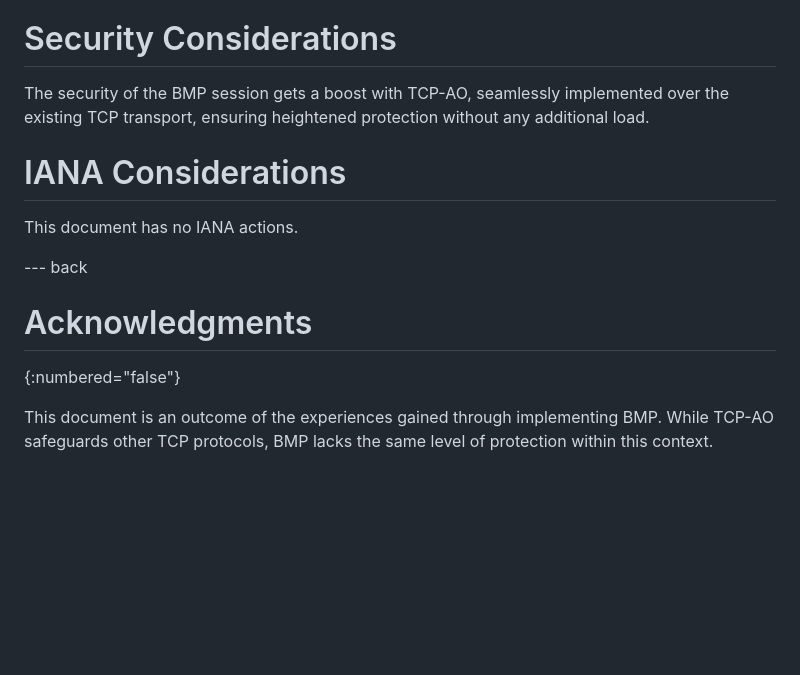
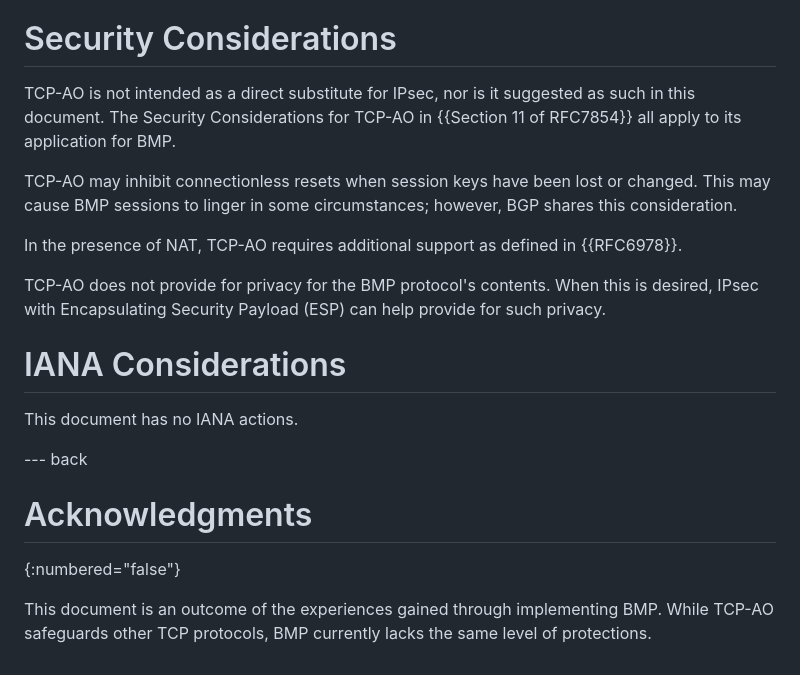
Before and after one commit to hmntsharma/draft-ietf-grow-bmp-tcp-ao, a Markdown page: draft-hmntsharma-bmp-tcp-ao.md, the part around the change printed below. Drawn GitHub-style; blank space fills up the shorter version.

```diff
--- a/draft-hmntsharma-bmp-tcp-ao.md
+++ b/draft-hmntsharma-bmp-tcp-ao.md
@@ -48,7 +67,13 @@ As outlined in section "3.2. Connection Establishment and Termination" of RFC 78
 
 # Security Considerations
 
-The security of the BMP session gets a boost with TCP-AO, seamlessly implemented over the existing TCP transport, ensuring heightened protection without any additional load.
+TCP-AO is not intended as a direct substitute for IPsec, nor is it suggested as such in this document.  The Security Considerations for TCP-AO in {{Section 11 of RFC7854}} all apply to its application for BMP.
+
+TCP-AO may inhibit connectionless resets when session keys have been lost or changed.  This may cause BMP sessions to linger in some circumstances; however, BGP shares this consideration.
+
+In the presence of NAT, TCP-AO requires additional support as defined in {{RFC6978}}.
+
+TCP-AO does not provide for privacy for the BMP protocol's contents.  When this is desired, IPsec with Encapsulating Security Payload (ESP) can help provide for such privacy.
 
 # IANA Considerations
 
@@ -60,4 +85,4 @@ This document has no IANA actions.
 # Acknowledgments
 {:numbered="false"}
 
-This document is an outcome of the experiences gained through implementing BMP. While TCP-AO safeguards other TCP protocols, BMP lacks the same level of protection within this context.
+This document is an outcome of the experiences gained through implementing BMP. While TCP-AO safeguards other TCP protocols, BMP currently lacks the same level of protections.
```
Also changed, not shown: other parts of draft-hmntsharma-bmp-tcp-ao.md (+27 -8 lines).
